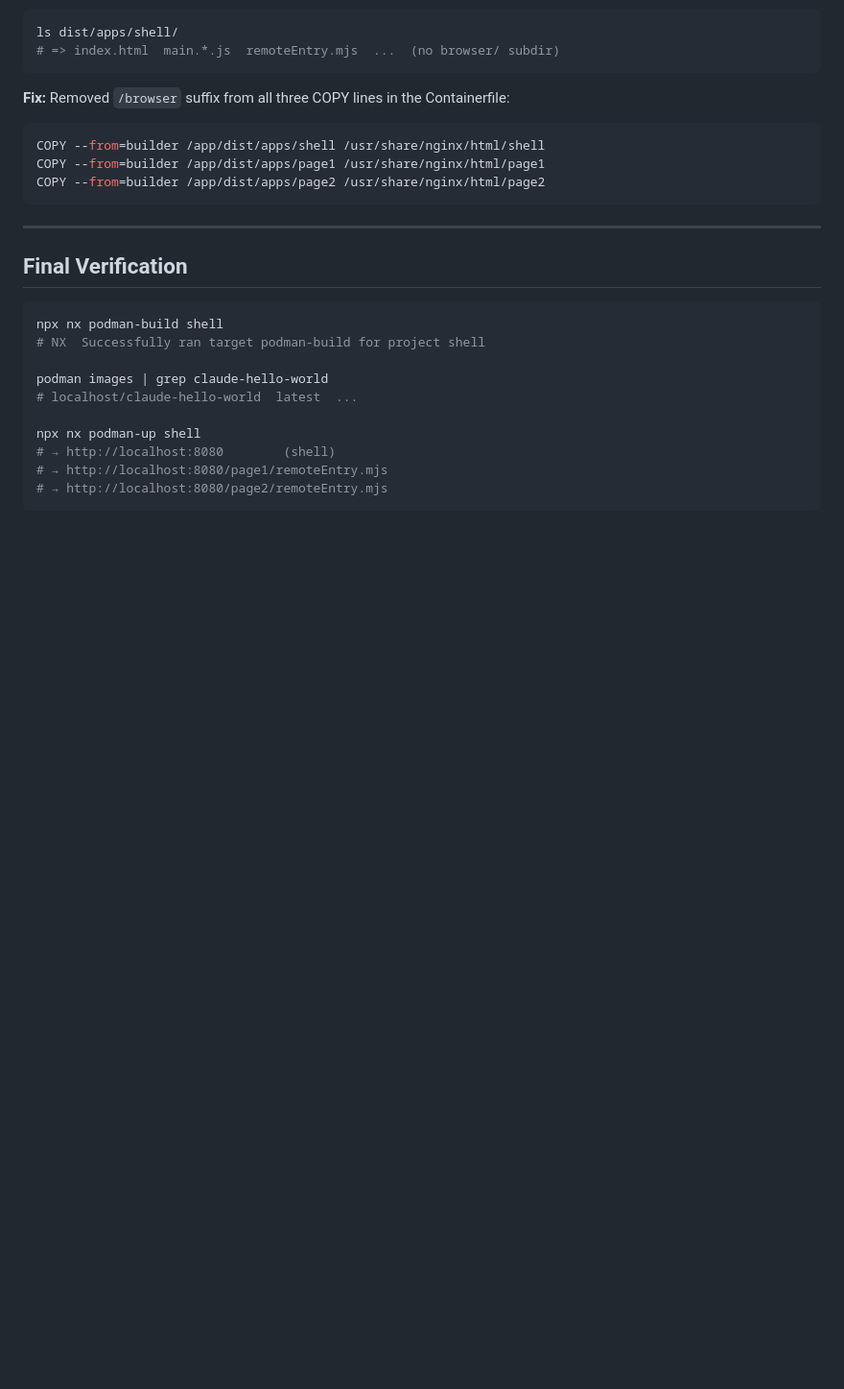
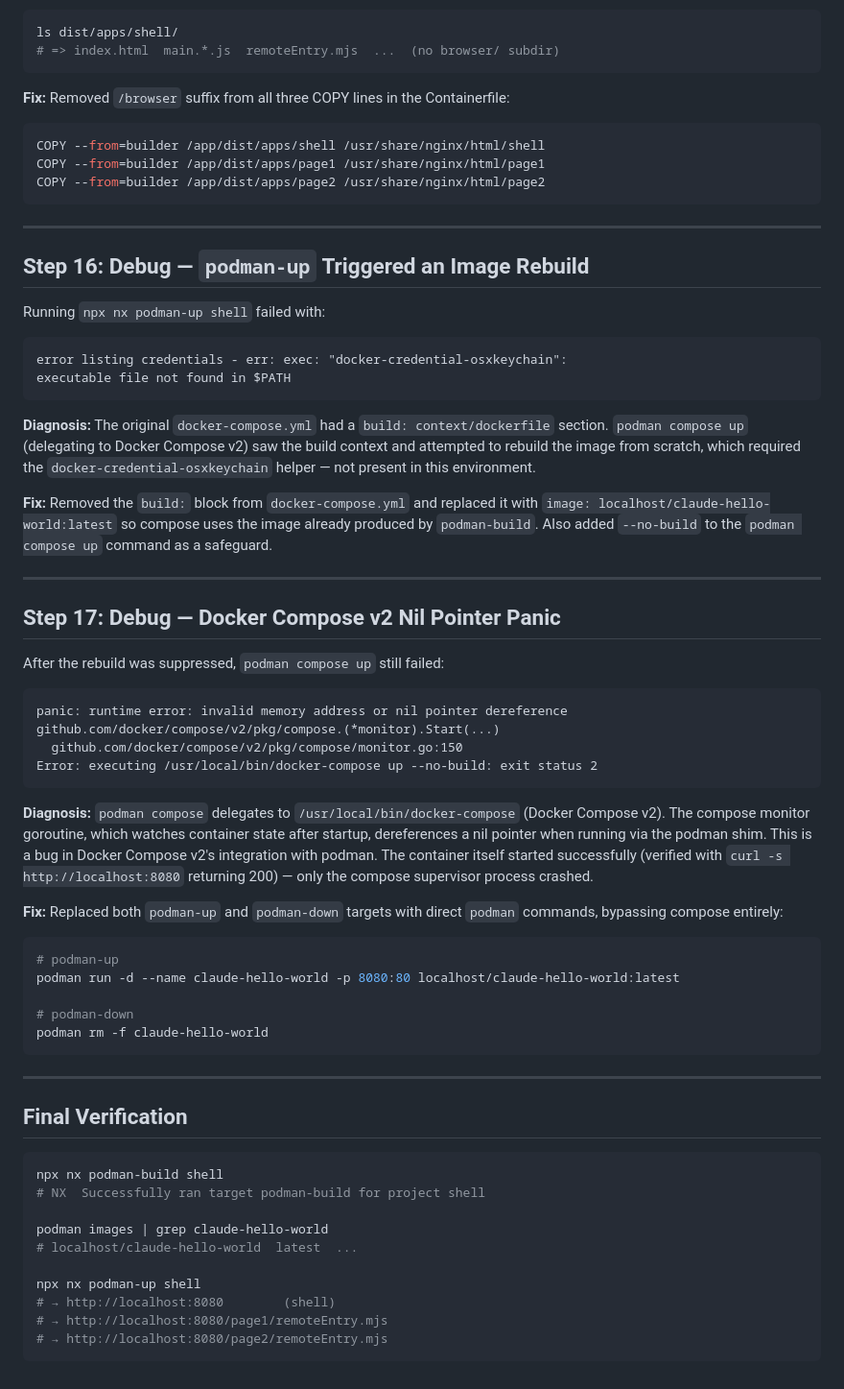
Before and after one commit to joebarbere/claude-hello-world, a Markdown page: SUMMARY.md, the part around one of its changes. Shown at 96% size. GitHub-like rendering; blank space fills up the shorter version.

````diff
--- a/SUMMARY.md
+++ b/SUMMARY.md
@@ -274,6 +274,46 @@ COPY --from=builder /app/dist/apps/page2 /usr/share/nginx/html/page2
 
 ---
 
+## Step 16: Debug — `podman-up` Triggered an Image Rebuild
+
+Running `npx nx podman-up shell` failed with:
+
+```
+error listing credentials - err: exec: "docker-credential-osxkeychain":
+executable file not found in $PATH
+```
+
+**Diagnosis:** The original `docker-compose.yml` had a `build: context/dockerfile` section. `podman compose up` (delegating to Docker Compose v2) saw the build context and attempted to rebuild the image from scratch, which required the `docker-credential-osxkeychain` helper — not present in this environment.
+
+**Fix:** Removed the `build:` block from `docker-compose.yml` and replaced it with `image: localhost/claude-hello-world:latest` so compose uses the image already produced by `podman-build`. Also added `--no-build` to the `podman compose up` command as a safeguard.
+
+---
+
+## Step 17: Debug — Docker Compose v2 Nil Pointer Panic
+
+After the rebuild was suppressed, `podman compose up` still failed:
+
+```
+panic: runtime error: invalid memory address or nil pointer dereference
+github.com/docker/compose/v2/pkg/compose.(*monitor).Start(...)
+  github.com/docker/compose/v2/pkg/compose/monitor.go:150
+Error: executing /usr/local/bin/docker-compose up --no-build: exit status 2
+```
+
+**Diagnosis:** `podman compose` delegates to `/usr/local/bin/docker-compose` (Docker Compose v2). The compose monitor goroutine, which watches container state after startup, dereferences a nil pointer when running via the podman shim. This is a bug in Docker Compose v2's integration with podman. The container itself started successfully (verified with `curl -s http://localhost:8080` returning 200) — only the compose supervisor process crashed.
+
+**Fix:** Replaced both `podman-up` and `podman-down` targets with direct `podman` commands, bypassing compose entirely:
+
+```bash
+# podman-up
+podman run -d --name claude-hello-world -p 8080:80 localhost/claude-hello-world:latest
+
+# podman-down
+podman rm -f claude-hello-world
+```
+
+---
+
 ## Final Verification
 
 ```bash
````
Also changed, not shown: other parts of SUMMARY.md (+3 -3 lines), RUN.md (+3 -17 lines).
